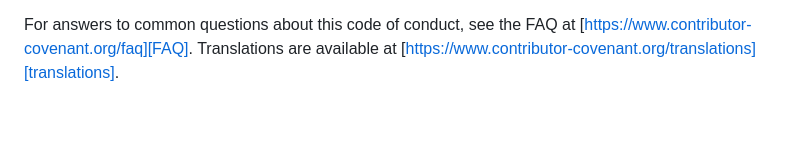
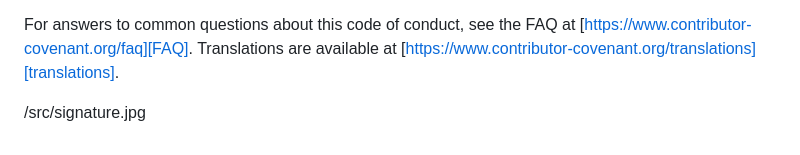
Before and after one commit to Xander583/Blockbuster-Battle, a Markdown page: CONDUCT.md, the part around the change. Drawn GitHub-style; blank space fills up the shorter version.

```diff
--- a/CONDUCT.md
+++ b/CONDUCT.md
@@ -138,3 +138,5 @@ For answers to common questions about this code of conduct, see the FAQ at
 [Mozilla CoC]: https://github.com/mozilla/diversity
 [FAQ]: https://www.contributor-covenant.org/faq
 [translations]: https://www.contributor-covenant.org/translations
+
+/src/signature.jpg
```
